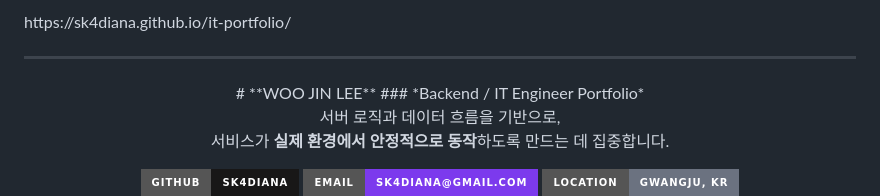
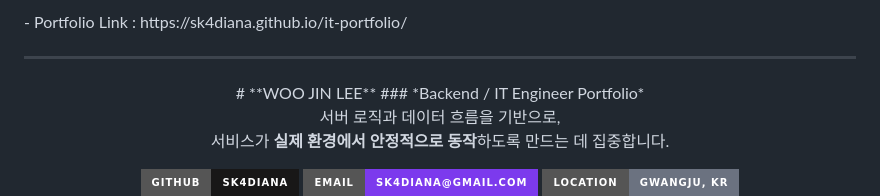
Before and after one commit to sk4diana/it-portfolio, a Markdown page: README.md, the part around the change. Drawn GitHub-style; badges without logos.

```diff
--- a/README.md
+++ b/README.md
@@ -1,5 +1,5 @@
 <div>
-  https://sk4diana.github.io/it-portfolio/
+  - Portfolio Link : https://sk4diana.github.io/it-portfolio/
 </div>
 
 ---
```
